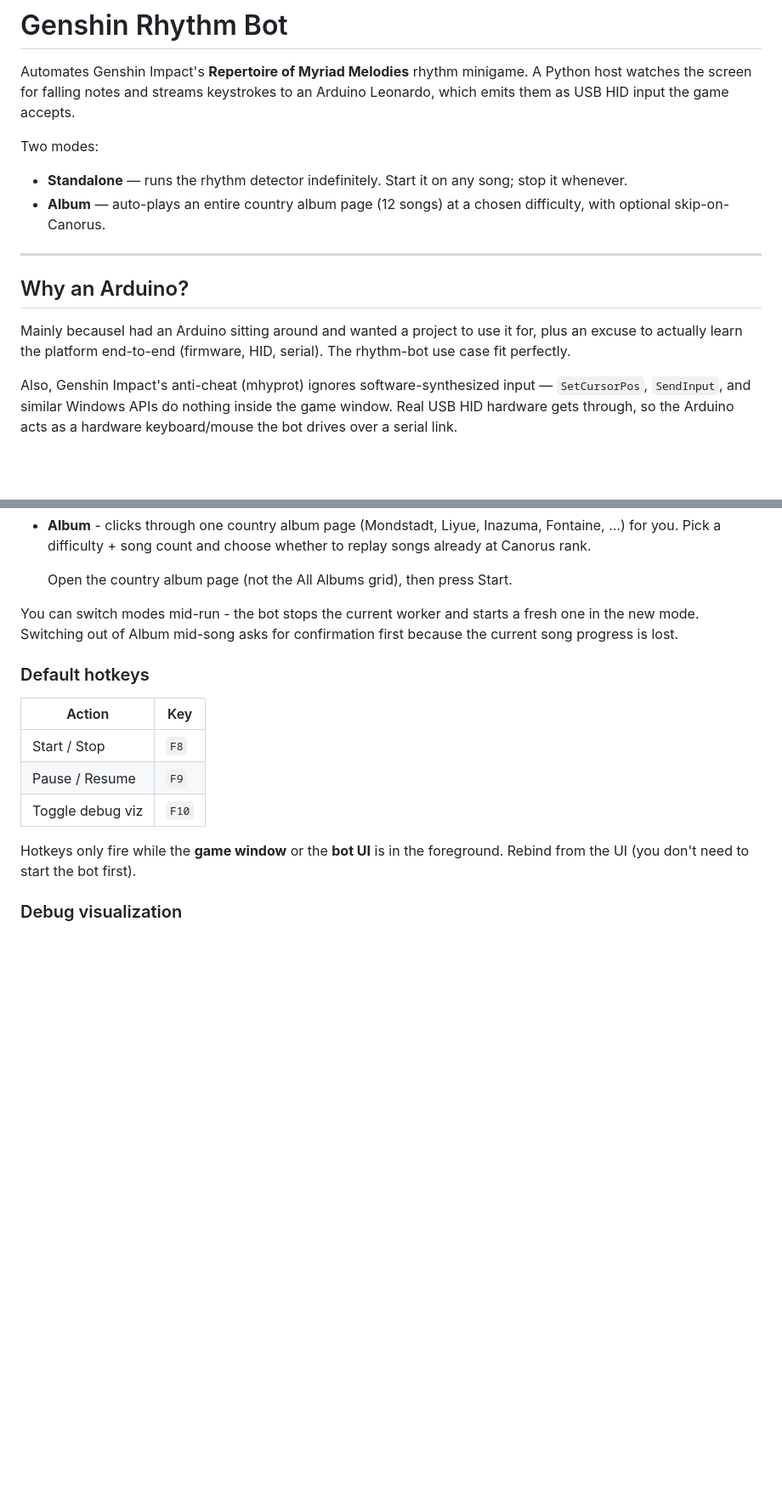
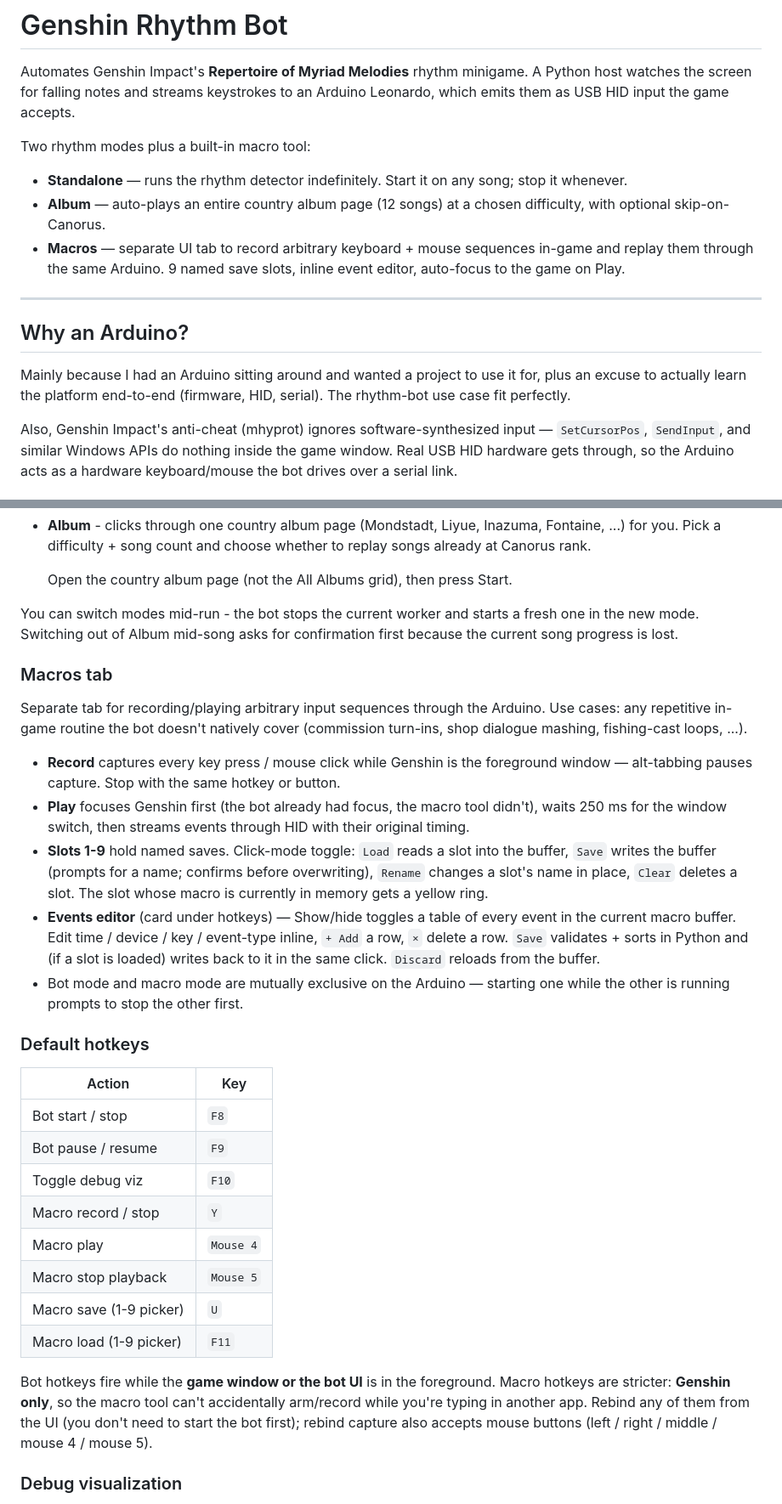
Before and after one commit to PietroFilippo/Genshin-Repertoire-of-Myriad-Melodies, a Markdown page: README.md, 2 parts joined by grey strips. Shown at 85% size. Drawn GitHub-style; blank space fills up the shorter version.

```diff
--- a/README.md
+++ b/README.md
@@ -2,15 +2,16 @@
 
 Automates Genshin Impact's **Repertoire of Myriad Melodies** rhythm minigame. A Python host watches the screen for falling notes and streams keystrokes to an Arduino Leonardo, which emits them as USB HID input the game accepts.
 
-Two modes:
+Two rhythm modes plus a built-in macro tool:
 - **Standalone** — runs the rhythm detector indefinitely. Start it on any song; stop it whenever.
 - **Album** — auto-plays an entire country album page (12 songs) at a chosen difficulty, with optional skip-on-Canorus.
+- **Macros** — separate UI tab to record arbitrary keyboard + mouse sequences in-game and replay them through the same Arduino. 9 named save slots, inline event editor, auto-focus to the game on Play.
 
 ---
 
 ## Why an Arduino?
 
-Mainly becauseI had an Arduino sitting around and wanted a project to use it for, plus an excuse to actually learn the platform end-to-end (firmware, HID, serial). The rhythm-bot use case fit perfectly.
+Mainly because I had an Arduino sitting around and wanted a project to use it for, plus an excuse to actually learn the platform end-to-end (firmware, HID, serial). The rhythm-bot use case fit perfectly.
 
 Also, Genshin Impact's anti-cheat (mhyprot) ignores software-synthesized input — `SetCursorPos`, `SendInput`, and similar Windows APIs do nothing inside the game window. Real USB HID hardware gets through, so the Arduino acts as a hardware keyboard/mouse the bot drives over a serial link.
 
@@ -101,15 +102,30 @@ Launch the bot, switch focus to Genshin, then either click **Start** in the UI o
 
 You can switch modes mid-run - the bot stops the current worker and starts a fresh one in the new mode. Switching out of Album mid-song asks for confirmation first because the current song progress is lost.
 
+### Macros tab
+
+Separate tab for recording/playing arbitrary input sequences through the Arduino. Use cases: any repetitive in-game routine the bot doesn't natively cover (commission turn-ins, shop dialogue mashing, fishing-cast loops, ...).
+
+- **Record** captures every key press / mouse click while Genshin is the foreground window — alt-tabbing pauses capture. Stop with the same hotkey or button.
+- **Play** focuses Genshin first (the bot already had focus, the macro tool didn't), waits 250 ms for the window switch, then streams events through HID with their original timing.
+- **Slots 1-9** hold named saves. Click-mode toggle: `Load` reads a slot into the buffer, `Save` writes the buffer (prompts for a name; confirms before overwriting), `Rename` changes a slot's name in place, `Clear` deletes a slot. The slot whose macro is currently in memory gets a yellow ring.
+- **Events editor** (card under hotkeys) — Show/hide toggles a table of every event in the current macro buffer. Edit time / device / key / event-type inline, `+ Add` a row, `×` delete a row. `Save` validates + sorts in Python and (if a slot is loaded) writes back to it in the same click. `Discard` reloads from the buffer.
+- Bot mode and macro mode are mutually exclusive on the Arduino — starting one while the other is running prompts to stop the other first.
+
 ### Default hotkeys
 
 | Action | Key |
 |---|---|
-| Start / Stop | `F8` |
-| Pause / Resume | `F9` |
+| Bot start / stop | `F8` |
+| Bot pause / resume | `F9` |
 | Toggle debug viz | `F10` |
+| Macro record / stop | `Y` |
+| Macro play | `Mouse 4` |
+| Macro stop playback | `Mouse 5` |
+| Macro save (1-9 picker) | `U` |
+| Macro load (1-9 picker) | `F11` |
 
-Hotkeys only fire while the **game window** or the **bot UI** is in the foreground. Rebind from the UI (you don't need to start the bot first).
+Bot hotkeys fire while the **game window or the bot UI** is in the foreground. Macro hotkeys are stricter: **Genshin only**, so the macro tool can't accidentally arm/record while you're typing in another app. Rebind any of them from the UI (you don't need to start the bot first); rebind capture also accepts mouse buttons (left / right / middle / mouse 4 / mouse 5).
 
 ### Debug visualization
 
```
Also changed, not shown: other parts of README.md (+2 -2 lines).
